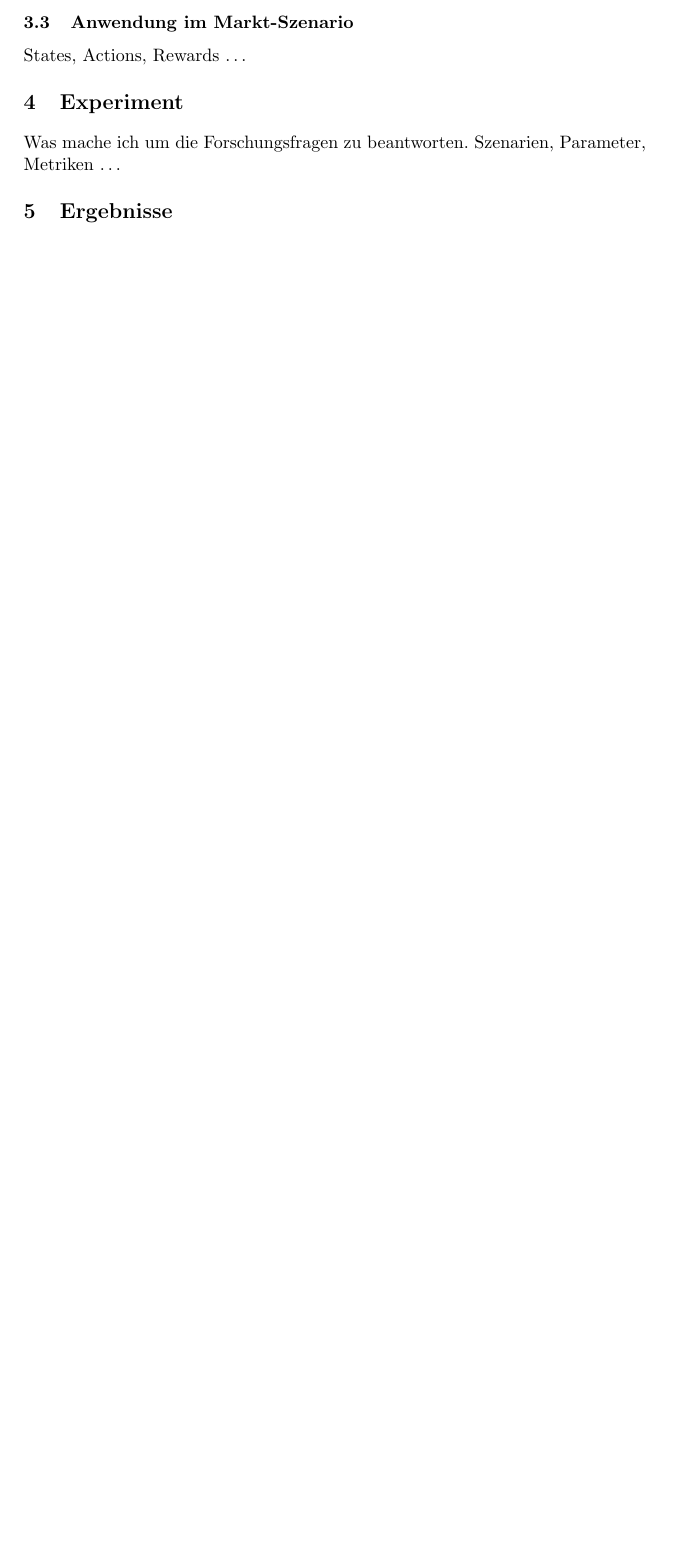
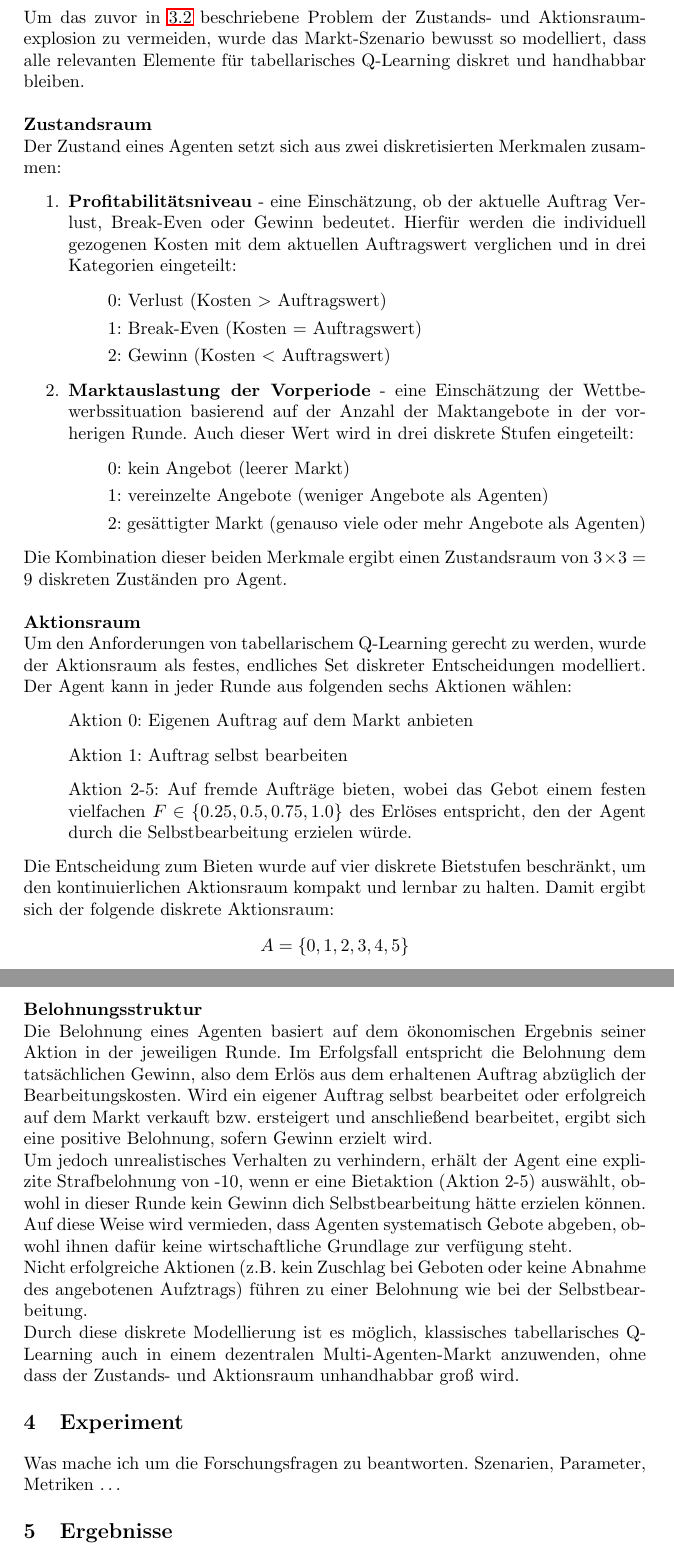
Before and after one commit to BlueSausage/FederatedComputeCluster, a LaTeX document (paper/paper.tex): part of page 4 of 5 before the commit and two parts of pages 5 and 6 of 6 after it, the two joined at a grey line, cut at the place of the change, the shorter picture padded with empty space. Compiled offline with pdfLaTeX.

Commit message:
Q-Learning Paper

```diff
--- a/paper/paper.tex
+++ b/paper/paper.tex
@@ -88,6 +89,48 @@ Diese Phänomene können dazu führen, dass klassische Lernverfahren wie Q-Learn
 \subsection{Anwendung im Markt-Szenario}
-States, Actions, Rewards
-\dots
+Um das zuvor in \ref{explodingstateactionspaces} beschriebene Problem der Zustands- und Aktionsraumexplosion zu vermeiden, wurde das Markt-Szenario bewusst so modelliert, dass alle relevanten Elemente für tabellarisches Q-Learning diskret und handhabbar bleiben.
+\newline
+\newline
+\textbf{Zustandsraum}\newline
+Der Zustand eines Agenten setzt sich aus zwei diskretisierten Merkmalen zusammen:
+\begin{enumerate}
+    \item \textbf{Profitabilitätsniveau} - eine Einschätzung, ob der aktuelle Auftrag Verlust, Break-Even oder Gewinn bedeutet. Hierfür werden die individuell gezogenen Kosten mit dem aktuellen Auftragswert verglichen und in drei Kategorien eingeteilt:
+    \begin{enumerate}
+        \item[] 0: Verlust (Kosten $>$ Auftragswert)
+        \item[] 1: Break-Even (Kosten $=$ Auftragswert)
+        \item[] 2: Gewinn (Kosten $<$ Auftragswert)
+    \end{enumerate}
+    \item \textbf{Marktauslastung der Vorperiode} - eine Einschätzung der Wettbewerbssituation basierend auf der Anzahl der Maktangebote in der vorherigen Runde. Auch dieser Wert wird in drei diskrete Stufen eingeteilt:
+    \begin{enumerate}
+        \item[] 0: kein Angebot (leerer Markt)
+        \item[] 1: vereinzelte Angebote (weniger Angebote als Agenten)
+        \item[] 2: gesättigter Markt (genauso viele oder mehr Angebote als Agenten)
+    \end{enumerate}
+\end{enumerate}
+Die Kombination dieser beiden Merkmale ergibt einen Zustandsraum von $3 \times 3 = 9$ diskreten Zuständen pro Agent.
+\newline
+\newline
+\textbf{Aktionsraum}\newline
+Um den Anforderungen von tabellarischem Q-Learning gerecht zu werden, wurde der Aktionsraum als festes, endliches Set diskreter Entscheidungen modelliert. Der Agent kann in jeder Runde aus folgenden sechs Aktionen wählen:
+\begin{enumerate}
+    \item [] Aktion 0: Eigenen Auftrag auf dem Markt anbieten
+    \item [] Aktion 1: Auftrag selbst bearbeiten
+    \item [] Aktion 2-5: Auf fremde Aufträge bieten, wobei das Gebot einem festen vielfachen $F \in \{0.25, 0.5, 0.75, 1.0\}$ des Erlöses entspricht, den der Agent durch die Selbstbearbeitung erzielen würde.
+\end{enumerate}
+Die Entscheidung zum Bieten wurde auf vier diskrete Bietstufen beschränkt, um den kontinuierlichen Aktionsraum kompakt und lernbar zu halten. Damit ergibt sich der folgende diskrete Aktionsraum:
+\[
+A = \{0, 1, 2, 3, 4, 5\}
+\]
+\newline
+\textbf{Belohnungsstruktur}\newline
+Die Belohnung eines Agenten basiert auf dem ökonomischen Ergebnis seiner Aktion in der jeweiligen Runde. Im Erfolgsfall entspricht die Belohnung dem tatsächlichen Gewinn, also dem Erlös aus dem erhaltenen Auftrag abzüglich der Bearbeitungskosten. Wird ein eigener Auftrag selbst bearbeitet oder erfolgreich auf dem Markt verkauft bzw. ersteigert und anschließend bearbeitet, ergibt sich eine positive Belohnung, sofern Gewinn erzielt wird.
+\newline
+Um jedoch unrealistisches Verhalten zu verhindern, erhält der Agent eine explizite Strafbelohnung von -10, wenn er eine Bietaktion (Aktion 2-5) auswählt, obwohl in dieser Runde kein Gewinn dich Selbstbearbeitung hätte erzielen können. Auf diese Weise wird vermieden, dass Agenten systematisch Gebote abgeben, obwohl ihnen dafür keine
+wirtschaftliche Grundlage zur verfügung steht.
+\newline
+Nicht erfolgreiche Aktionen (z.B. kein Zuschlag bei Geboten oder keine Abnahme des angebotenen Aufztrags) führen zu einer Belohnung wie bei der Selbstbearbeitung.
+\newline
+Durch diese diskrete Modellierung ist es möglich, klassisches tabellarisches Q-Learning auch in einem dezentralen Multi-Agenten-Markt anzuwenden, ohne dass der Zustands- und Aktionsraum unhandhabbar groß wird.
+
 
 \section{Experiment}
 Was mache ich um die Forschungsfragen zu beantworten. Szenarien, Parameter, Metriken
```
Also changed, not shown: paper/paper.tex (3 more changed lines).
